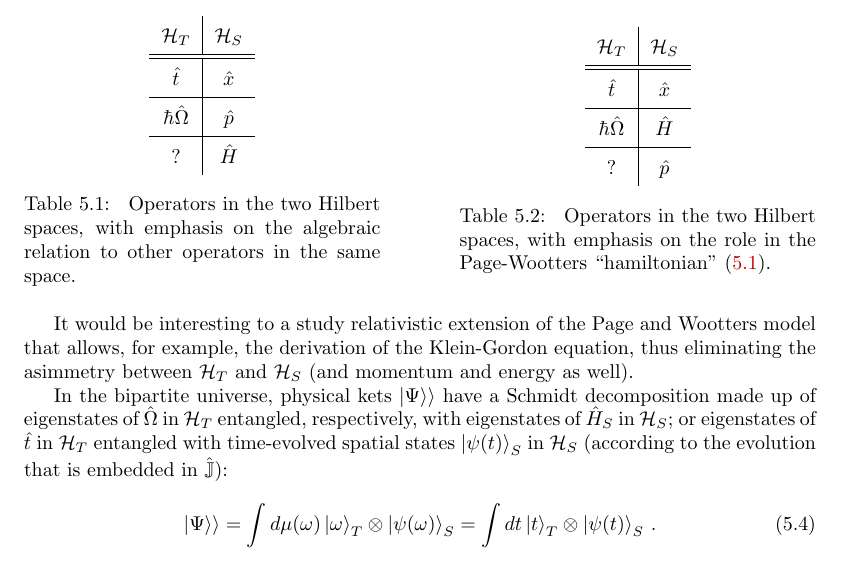
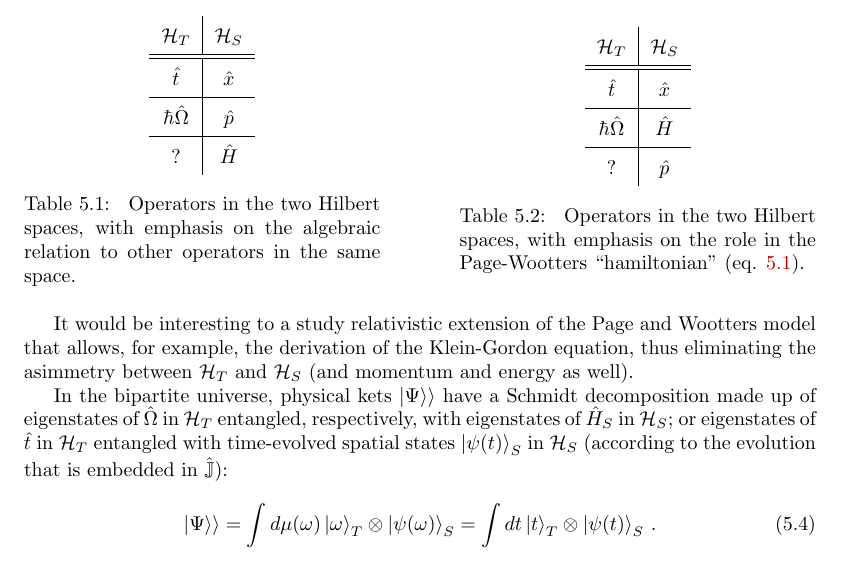
Before and after one commit to gderosa/timeq, a LaTeX thesis (tex/main.tex, which reads tex/pw/pw.tex): part of page 30 of 51, cut so that both start at the same text. Compiled offline with pdfLaTeX.

Commit message:
better rel. table + labels/refs

```diff
--- a/tex/pw/pw.tex
+++ b/tex/pw/pw.tex
@@ -104,11 +104,11 @@ mechanics and can be expressively synthetised in the below:
         \hline
         $?$                 & $\hat{p}$
       \end{tabular}
-      \caption{
+      {\caption{
         Operators in the two Hilbert spaces,
         with emphasis on the role in the
-        Page-Wootters ``hamiltonian'' \eqref{eq:pwHamiltonian}.
-      }
+        Page-Wootters ``hamiltonian'' (eq. \ref{eq:pwHamiltonian}).
+      }\label{op_comparison_J}}
     }
   \end{table}
 }
```
Also changed, not shown: tex/pw/rel.tex (+4 -0 lines), tex/pw/pw.tex (4 more changed lines).
